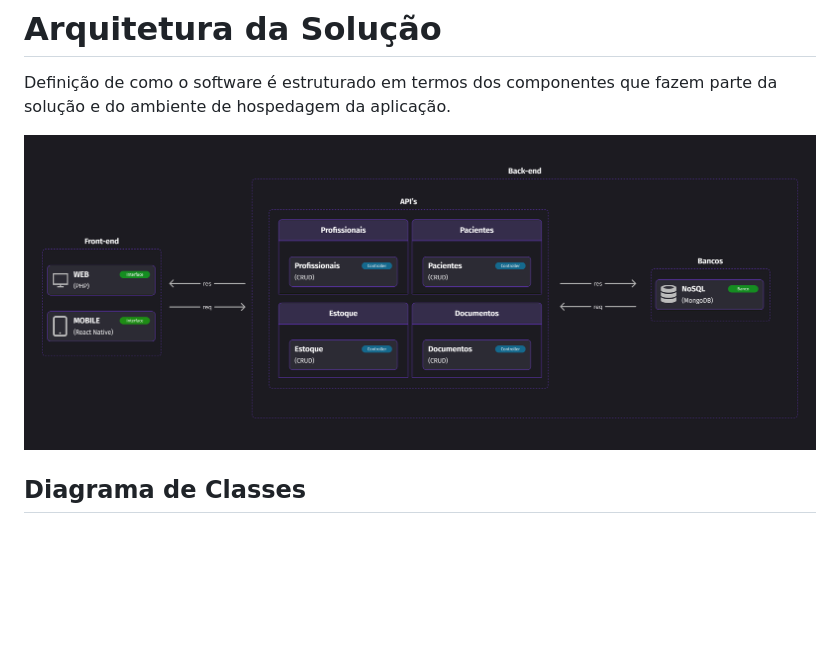
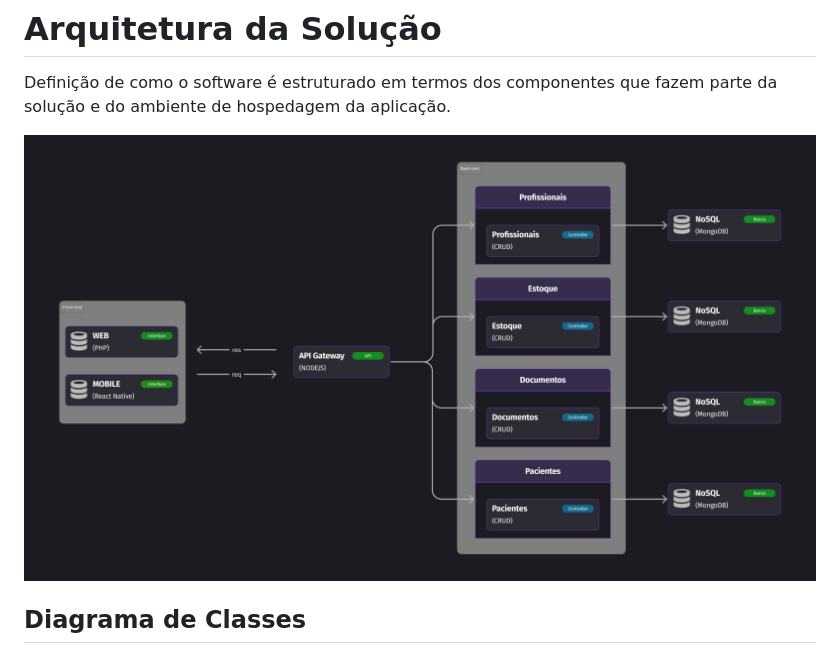
Before and after one commit to ICEI-PUC-Minas-PMV-ADS/pmv-ads-2024-1-e4-proj-dad-t2-pmv-ads-2024-1-e4-proj-dad-t2-grupo5, a Markdown page: docs/05-Arquitetura da Solução.md, the part around the change. GitHub-like rendering; blank space fills up the shorter version.

Commit message:
Correção  de arquitetura da solução

```diff
--- a/docs/05-Arquitetura da Solução.md
+++ b/docs/05-Arquitetura da Solução.md
@@ -2,7 +2,7 @@
 
 Definição de como o software é estruturado em termos dos componentes que fazem parte da solução e do ambiente de hospedagem da aplicação.
 
-![Arquitetura da Solução](https://github.com/ICEI-PUC-Minas-PMV-ADS/pmv-ads-2024-1-e4-proj-dad-t2-pmv-ads-2024-1-e4-proj-dad-t2-grupo5/blob/main/docs/img/Esquemaaa.png?raw=true)
+![Arquitetura da Solução](https://github.com/ICEI-PUC-Minas-PMV-ADS/pmv-ads-2024-1-e4-proj-dad-t2-pmv-ads-2024-1-e4-proj-dad-t2-grupo5/blob/main/docs/img/COrrecao-esquema-arquitetura.png?raw=true)
 
 ## Diagrama de Classes
 
```
